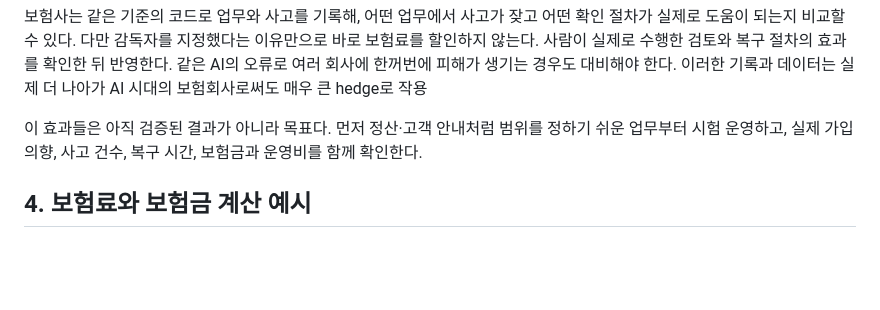
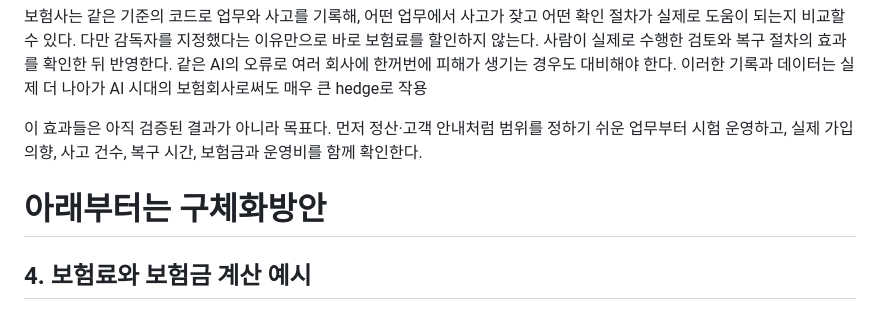
Before and after one commit to jinuk0211/insurance, a Markdown page: AI_업무보험_제안서_수정본.md, the part around the change. Drawn GitHub-style; blank space fills up the shorter version.

```diff
--- a/AI_업무보험_제안서_수정본.md
+++ b/AI_업무보험_제안서_수정본.md
@@ -111,6 +111,9 @@ Armilla처럼 AI 오류를 보장하는 상품과 감독·관리 체계를 보
 보험사는 같은 기준의 코드로 업무와 사고를 기록해, 어떤 업무에서 사고가 잦고 어떤 확인 절차가 실제로 도움이 되는지 비교할 수 있다. 다만 감독자를 지정했다는 이유만으로 바로 보험료를 할인하지 않는다. 사람이 실제로 수행한 검토와 복구 절차의 효과를 확인한 뒤 반영한다. 같은 AI의 오류로 여러 회사에 한꺼번에 피해가 생기는 경우도 대비해야 한다. 이러한 기록과 데이터는 실제 더 나아가 AI 시대의 보험회사로써도 매우 큰 hedge로 작용
 
 이 효과들은 아직 검증된 결과가 아니라 목표다. 먼저 정산·고객 안내처럼 범위를 정하기 쉬운 업무부터 시험 운영하고, 실제 가입 의향, 사고 건수, 복구 시간, 보험금과 운영비를 함께 확인한다.
+
+아래부터는 구체화방안
+====================
 
 ## 4. 보험료와 보험금 계산 예시
 
```
